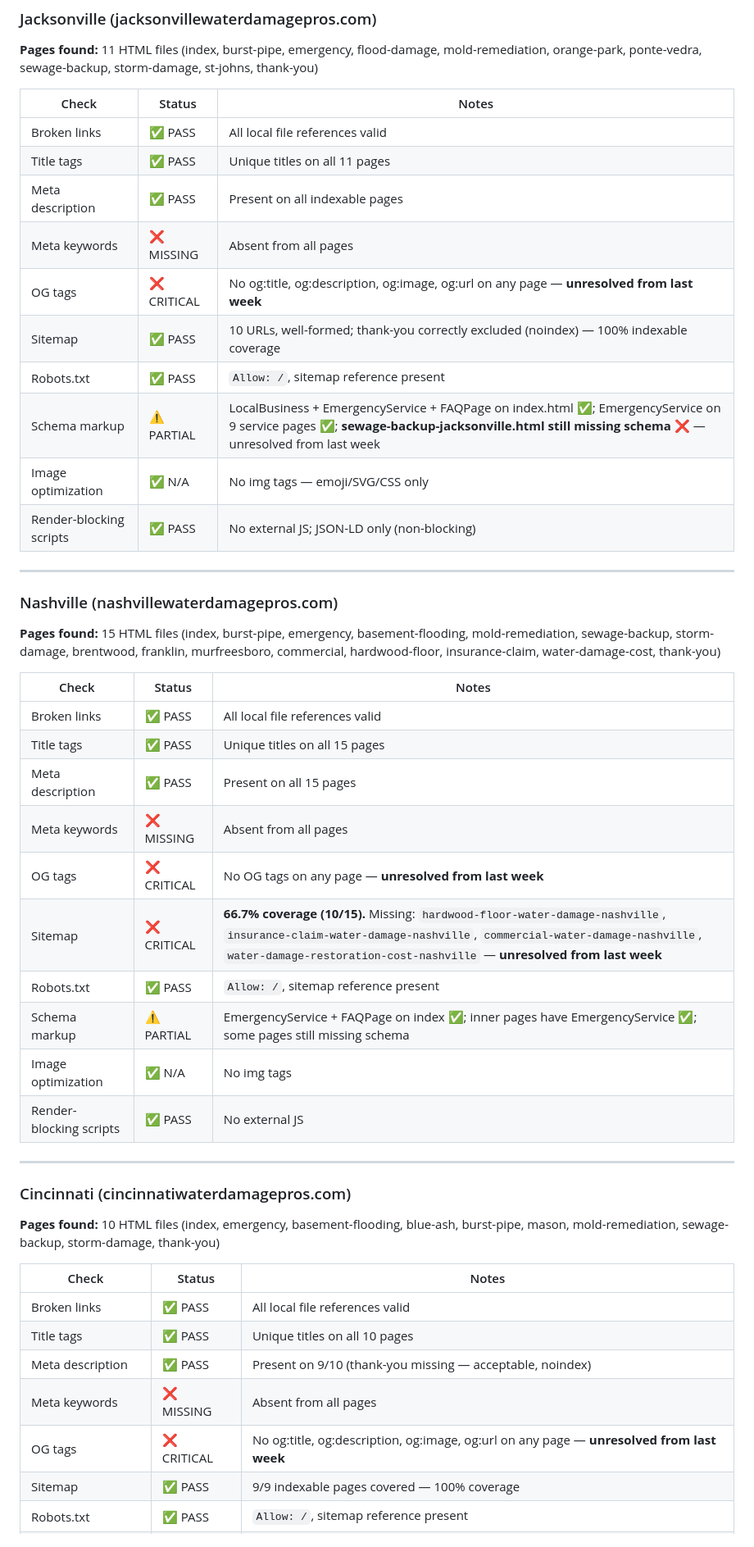
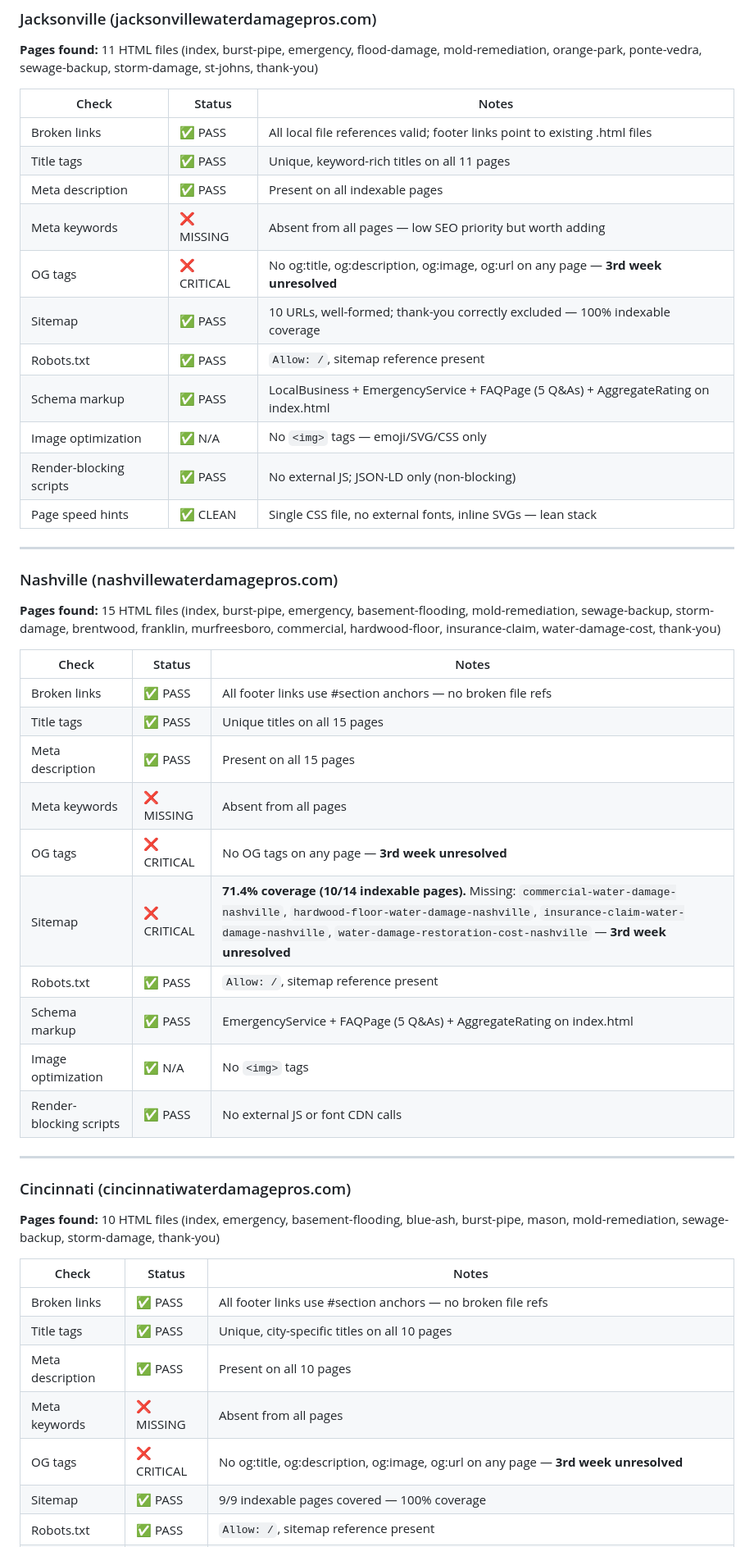
Before and after one commit to ChristianBrown1989/inboundai-site-, a Markdown page: WEEKLY-REPORT.md, the part around one of its changes. Shown at 82% size. Drawn GitHub-style.

```diff
--- a/WEEKLY-REPORT.md
+++ b/WEEKLY-REPORT.md
@@ -10,16 +10,17 @@
 
 | Check | Status | Notes |
 |-------|--------|-------|
-| Broken links | ✅ PASS | All local file references valid |
-| Title tags | ✅ PASS | Unique titles on all 11 pages |
+| Broken links | ✅ PASS | All local file references valid; footer links point to existing .html files |
+| Title tags | ✅ PASS | Unique, keyword-rich titles on all 11 pages |
 | Meta description | ✅ PASS | Present on all indexable pages |
-| Meta keywords | ❌ MISSING | Absent from all pages |
-| OG tags | ❌ CRITICAL | No og:title, og:description, og:image, og:url on any page — **unresolved from last week** |
-| Sitemap | ✅ PASS | 10 URLs, well-formed; thank-you correctly excluded (noindex) — 100% indexable coverage |
+| Meta keywords | ❌ MISSING | Absent from all pages — low SEO priority but worth adding |
+| OG tags | ❌ CRITICAL | No og:title, og:description, og:image, og:url on any page — **3rd week unresolved** |
+| Sitemap | ✅ PASS | 10 URLs, well-formed; thank-you correctly excluded — 100% indexable coverage |
 | Robots.txt | ✅ PASS | `Allow: /`, sitemap reference present |
-| Schema markup | ⚠️ PARTIAL | LocalBusiness + EmergencyService + FAQPage on index.html ✅; EmergencyService on 9 service pages ✅; **sewage-backup-jacksonville.html still missing schema** ❌ — unresolved from last week |
-| Image optimization | ✅ N/A | No img tags — emoji/SVG/CSS only |
+| Schema markup | ✅ PASS | LocalBusiness + EmergencyService + FAQPage (5 Q&As) + AggregateRating on index.html |
+| Image optimization | ✅ N/A | No `<img>` tags — emoji/SVG/CSS only |
 | Render-blocking scripts | ✅ PASS | No external JS; JSON-LD only (non-blocking) |
+| Page speed hints | ✅ CLEAN | Single CSS file, no external fonts, inline SVGs — lean stack |
 
 ---
 
@@ -29,16 +30,16 @@
 
 | Check | Status | Notes |
 |-------|--------|-------|
-| Broken links | ✅ PASS | All local file references valid |
+| Broken links | ✅ PASS | All footer links use #section anchors — no broken file refs |
 | Title tags | ✅ PASS | Unique titles on all 15 pages |
 | Meta description | ✅ PASS | Present on all 15 pages |
 | Meta keywords | ❌ MISSING | Absent from all pages |
-| OG tags | ❌ CRITICAL | No OG tags on any page — **unresolved from last week** |
-| Sitemap | ❌ CRITICAL | **66.7% coverage (10/15).** Missing: `hardwood-floor-water-damage-nashville`, `insurance-claim-water-damage-nashville`, `commercial-water-damage-nashville`, `water-damage-restoration-cost-nashville` — **unresolved from last week** |
+| OG tags | ❌ CRITICAL | No OG tags on any page — **3rd week unresolved** |
+| Sitemap | ❌ CRITICAL | **71.4% coverage (10/14 indexable pages).** Missing: `commercial-water-damage-nashville`, `hardwood-floor-water-damage-nashville`, `insurance-claim-water-damage-nashville`, `water-damage-restoration-cost-nashville` — **3rd week unresolved** |
 | Robots.txt | ✅ PASS | `Allow: /`, sitemap reference present |
-| Schema markup | ⚠️ PARTIAL | EmergencyService + FAQPage on index ✅; inner pages have EmergencyService ✅; some pages still missing schema |
-| Image optimization | ✅ N/A | No img tags |
-| Render-blocking scripts | ✅ PASS | No external JS |
+| Schema markup | ✅ PASS | EmergencyService + FAQPage (5 Q&As) + AggregateRating on index.html |
+| Image optimization | ✅ N/A | No `<img>` tags |
+| Render-blocking scripts | ✅ PASS | No external JS or font CDN calls |
 
 ---
 
@@ -48,10 +49,10 @@
 
 | Check | Status | Notes |
 |-------|--------|-------|
-| Broken links | ✅ PASS | All local file references valid |
-| Title tags | ✅ PASS | Unique titles on all 10 pages |
-| Meta description | ✅ PASS | Present on 9/10 (thank-you missing — acceptable, noindex) |
+| Broken links | ✅ PASS | All footer links use #section anchors — no broken file refs |
+| Title tags | ✅ PASS | Unique, city-specific titles on all 10 pages |
+| Meta description | ✅ PASS | Present on all 10 pages |
 | Meta keywords | ❌ MISSING | Absent from all pages |
-| OG tags | ❌ CRITICAL | No og:title, og:description, og:image, og:url on any page — **unresolved from last week** |
+| OG tags | ❌ CRITICAL | No og:title, og:description, og:image, og:url on any page — **3rd week unresolved** |
 | Sitemap | ✅ PASS | 9/9 indexable pages covered — 100% coverage |
 | Robots.txt | ✅ PASS | `Allow: /`, sitemap reference present |
```
Also changed, not shown: other parts of WEEKLY-REPORT.md (+83 -58 lines).
